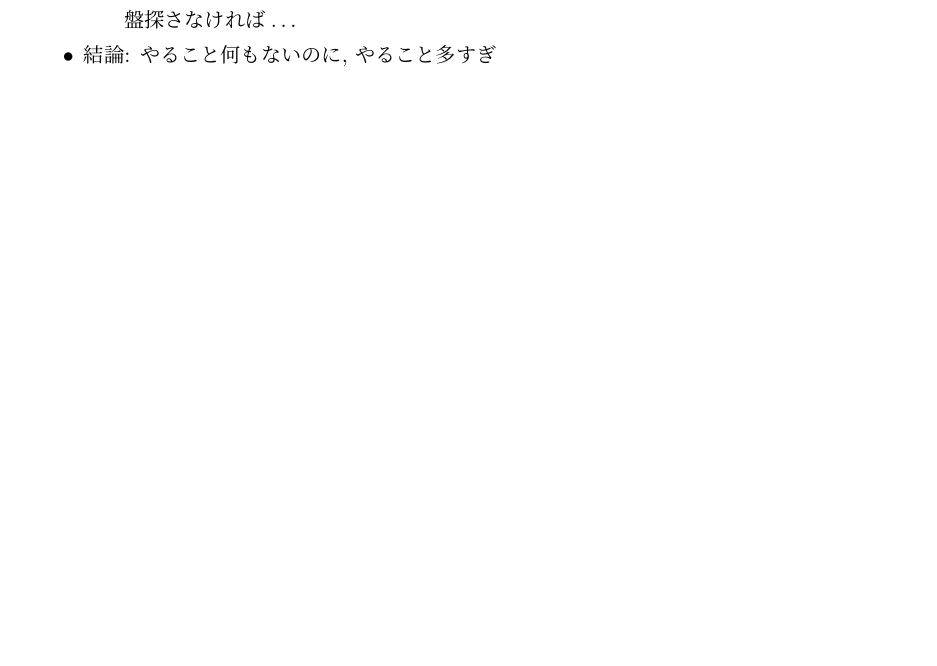
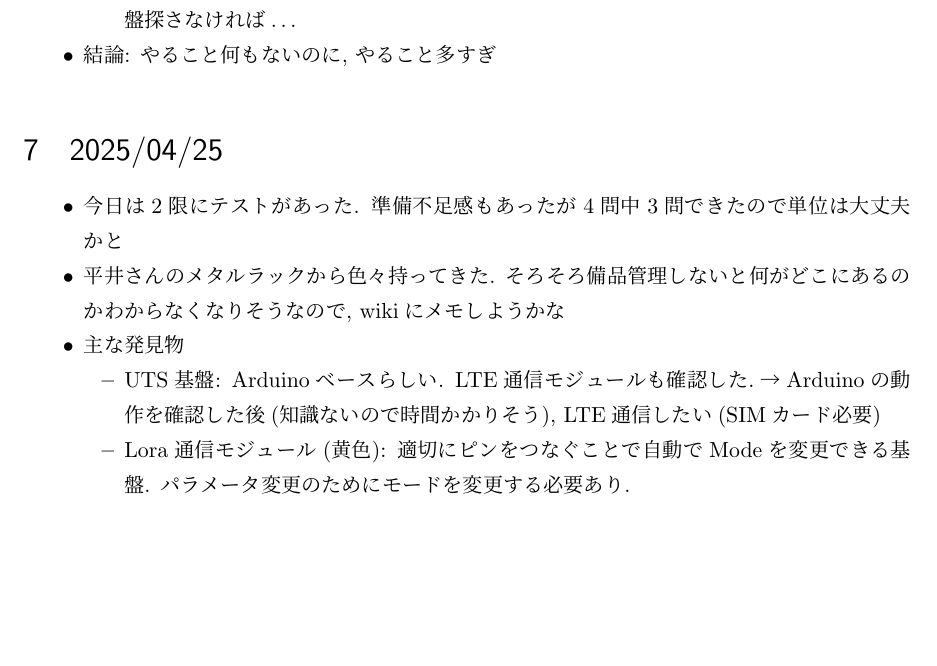
Before and after one commit to taiyo-124/research, a LaTeX document (diary.tex): part of page 3 of 3, cut so that both start at the same text, the shorter picture padded with empty space. Compiled offline with upLaTeX and dvipdfmx.

Commit message:
日記更新

```diff
--- a/diary.tex
+++ b/diary.tex
@@ -89,4 +89,14 @@
 \end{itemize}
 
 
+\section{2025/04/25}
+\begin{itemize}
+    \item 今日は2限にテストがあった. 準備不足感もあったが4問中3問できたので単位は大丈夫かと
+    \item 平井さんのメタルラックから色々持ってきた. そろそろ備品管理しないと何がどこにあるのかわからなくなりそうなので, wikiにメモしようかな
+    \item 主な発見物
+    \begin{itemize}
+        \item UTS基盤: Arduinoベースらしい. LTE通信モジュールも確認した.→Arduinoの動作を確認した後(知識ないので時間かかりそう), LTE通信したい(SIMカード必要)
+        \item Lora通信モジュール(黄色): 適切にピンをつなぐことで自動でModeを変更できる基盤. パラメータ変更のためにモードを変更する必要あり.
+    \end{itemize}
+
 \end{document}
```
